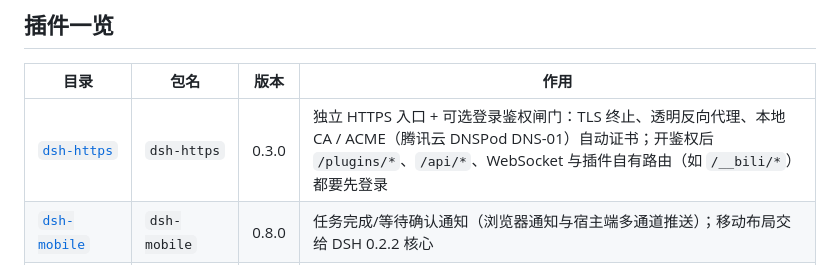
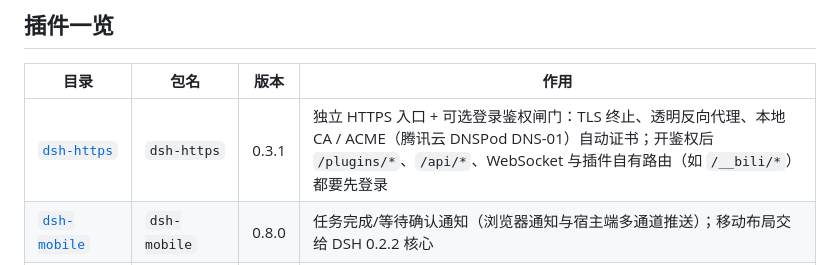
Before and after one commit to ddonggit/dsh-plugin, a Markdown page: README.md, the part around the change. GitHub-like rendering.

Commit message:
docs: 修正插件表中 dsh-https 的版本号
- dsh-https 实际已发布 0.3.1，插件表仍写 0.3.0
- 其余行与仓库 package.json 核对一致，未改动

```diff
--- a/README.md
+++ b/README.md
@@ -10,7 +10,7 @@
 
 | 目录 | 包名 | 版本 | 作用 |
 |---|---|---|---|
-| [`dsh-https`](dsh-https) | `dsh-https` | 0.3.0 | 独立 HTTPS 入口 + 可选登录鉴权闸门：TLS 终止、透明反向代理、本地 CA / ACME（腾讯云 DNSPod DNS-01）自动证书；开鉴权后 `/plugins/*`、`/api/*`、WebSocket 与插件自有路由（如 `/__bili/*`）都要先登录 |
+| [`dsh-https`](dsh-https) | `dsh-https` | 0.3.1 | 独立 HTTPS 入口 + 可选登录鉴权闸门：TLS 终止、透明反向代理、本地 CA / ACME（腾讯云 DNSPod DNS-01）自动证书；开鉴权后 `/plugins/*`、`/api/*`、WebSocket 与插件自有路由（如 `/__bili/*`）都要先登录 |
 | [`dsh-mobile`](dsh-mobile) | `dsh-mobile` | 0.8.0 | 任务完成/等待确认通知（浏览器通知与宿主端多通道推送）；移动布局交给 DSH 0.2.2 核心 |
 | [`dsh-penpot`](dsh-penpot) | `dsh-penpot` | 0.1.0 | 本机 Penpot 管理 + MCP：独立端口 3300，用户手动登录，AI 生成可编辑海报与印刷稿；支持 Linux/macOS/Windows（DSH Desktop + Docker Desktop） |
 | [`dsh-progress`](dsh-progress) | `dsh-progress` | 0.3.0 | 让模型主动汇报进展：连续不汇报先软提醒、再拦下一次工具调用；双模式方向纠偏 + 工具提示（不调用 LLM）；纯状态消息不打扰；对话内进展卡片 + 状态条；跨工作区「进行中 / 待确认 / 刚完成」会话总览（已并入原 dsh-running-sessions） |
```
